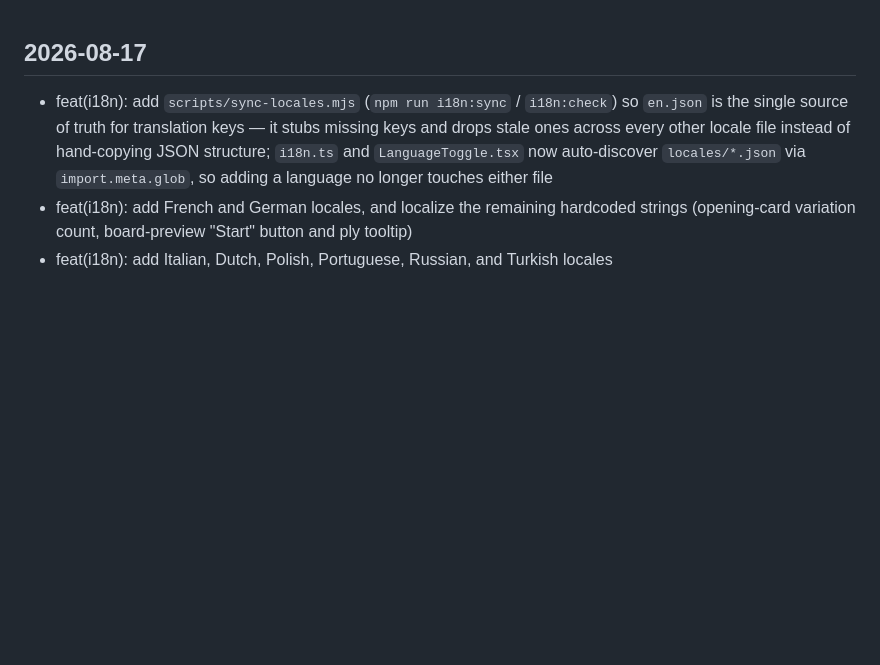
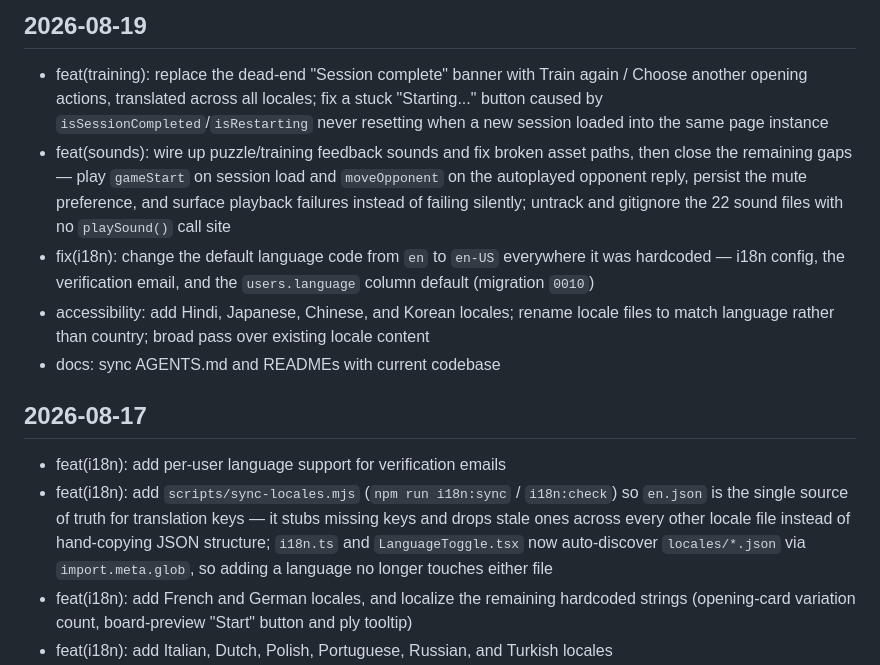
Before and after one commit to coliver/chess-trainer, a Markdown page: CHANGELOG.md, the part around the change. Drawn GitHub-style; blank space fills up the shorter version.

Commit message:
docs: catch up changelog and fix stale training-flow diagram
CHANGELOG was missing entries for the last few days of work (sounds,
i18n default language fix, session-complete flow, locale additions).
react/README's training flow diagram still showed the old dead-end
"Session completed" banner instead of the new Train again / Choose
another opening actions.

Co-Authored-By: Claude Sonnet 5 <noreply@anthropic.com>

```diff
--- a/CHANGELOG.md
+++ b/CHANGELOG.md
@@ -1,4 +1,12 @@
+## 2026-08-19
+- feat(training): replace the dead-end "Session complete" banner with Train again / Choose another opening actions, translated across all locales; fix a stuck "Starting..." button caused by `isSessionCompleted`/`isRestarting` never resetting when a new session loaded into the same page instance
+- feat(sounds): wire up puzzle/training feedback sounds and fix broken asset paths, then close the remaining gaps — play `gameStart` on session load and `moveOpponent` on the autoplayed opponent reply, persist the mute preference, and surface playback failures instead of failing silently; untrack and gitignore the 22 sound files with no `playSound()` call site
+- fix(i18n): change the default language code from `en` to `en-US` everywhere it was hardcoded — i18n config, the verification email, and the `users.language` column default (migration `0010`)
+- accessibility: add Hindi, Japanese, Chinese, and Korean locales; rename locale files to match language rather than country; broad pass over existing locale content
+- docs: sync AGENTS.md and READMEs with current codebase
+
 ## 2026-08-17
+- feat(i18n): add per-user language support for verification emails
 - feat(i18n): add `scripts/sync-locales.mjs` (`npm run i18n:sync` / `i18n:check`) so `en.json` is the single source of truth for translation keys — it stubs missing keys and drops stale ones across every other locale file instead of hand-copying JSON structure; `i18n.ts` and `LanguageToggle.tsx` now auto-discover `locales/*.json` via `import.meta.glob`, so adding a language no longer touches either file
 - feat(i18n): add French and German locales, and localize the remaining hardcoded strings (opening-card variation count, board-preview "Start" button and ply tooltip)
 - feat(i18n): add Italian, Dutch, Polish, Portuguese, Russian, and Turkish locales
```
Also changed, not shown: react/README.md (+1 -1 lines).
